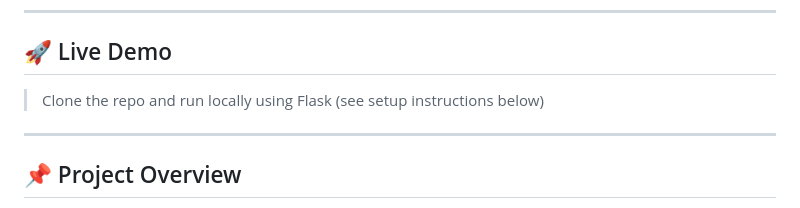
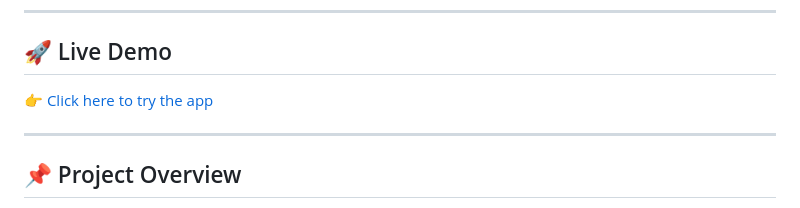
Before and after one commit to Imshannu-777/CreditCardApproval, a Markdown page: README.md, the part around one of its changes. Drawn GitHub-style.

Commit message:
Enhance README with demo link and clone command fix
Updated README with live demo link and corrected clone command syntax.

```diff
--- a/README.md
+++ b/README.md
@@ -5,8 +5,7 @@ An end-to-end Machine Learning web application that predicts whether a credit ca
 ---
 
 ## 🚀 Live Demo
-
-> Clone the repo and run locally using Flask (see setup instructions below)
+👉 [Click here to try the app](https://tactile-dejected-lankiness.ngrok-free.dev)
 
 ---
 
```
Also changed, not shown: other parts of README.md (+1 -1 lines).
